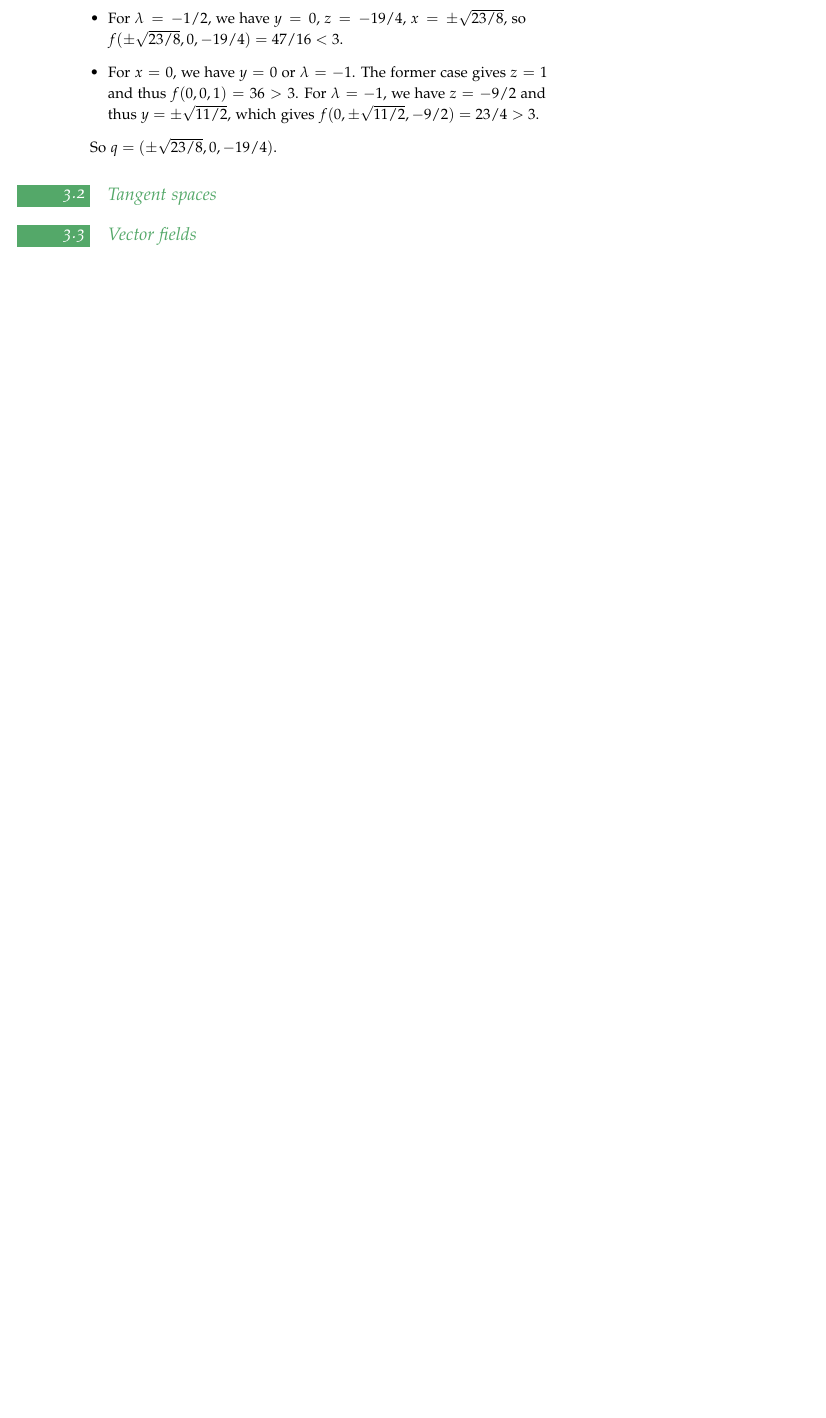
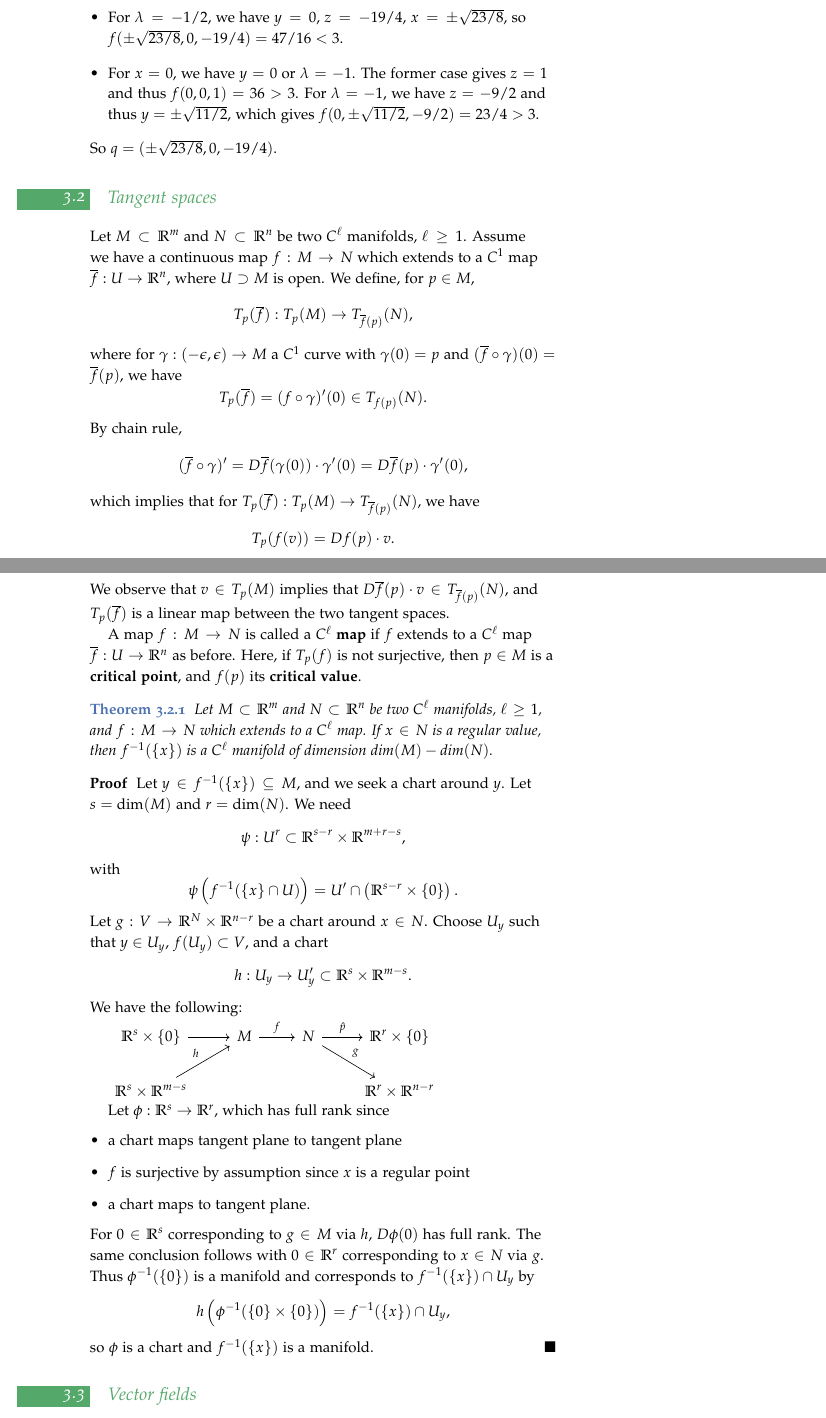
Before and after one commit to julianmak/academic-notes, a LaTeX book (UG_maths/src/Analysis.tex): part of page 24 of 26 before the commit and two parts of pages 24 and 25 of 27 after it, the two joined at a grey line, cut so that both start at the same text, the shorter picture padded with empty space. The pictures show the PDF file UG_maths/Analysis.pdf that the author committed with the source.

Commit message:
added to Analysis

```diff
--- a/UG_maths/src/Analysis.tex
+++ b/UG_maths/src/Analysis.tex
@@ -1657,3 +1659,76 @@ compact, then we can find extrema of $f$ via this method.
 
 \section{Tangent spaces}
 
+Let $M \subset \mathbb{R}^m$ and $N \subset \mathbb{R}^n$ be two $C^\ell$
+manifolds, $\ell \geq 1$. Assume we have a continuous map $f : M \to N$ which
+extends to a $C^1$ map $\overline{f} : U \to \mathbb{R}^n$, where $U \supset M$
+is open. We define, for $p \in M$,
+\begin{equation*}
+  T_p(\overline{f}) : T_p (M) \to  T_{\overline{f}(p)}(N),
+\end{equation*}
+where for $\gamma : (-\epsilon, \epsilon) \to M$ a $C^1$ curve with $\gamma(0) =
+p$ and $(\overline{f} \circ \gamma)(0) = \overline{f}(p)$, we have
+\begin{equation*}
+  T_p(\overline{f}) = (f \circ \gamma)'(0) \in T_{f(p)}(N).
+\end{equation*}
+By chain rule,
+\begin{equation*}
+  (\overline{f} \circ \gamma)' = D\overline{f}(\gamma(0))\cdot\gamma'(0) = D\overline{f}(p) \cdot \gamma'(0),
+\end{equation*}
+which implies that for $T_p(\overline{f}) : T_p(M) \to  T_{\overline{f}(p)}(N)$, we have
+\begin{equation*}
+  T_p(f(v)) = Df(p)\cdot v.
+\end{equation*}
+We observe that $v \in T_p(M)$ implies that $D\overline{f}(p)\cdot v \in
+T_{\overline{f}(p)}(N)$, and $T_p(\overline{f})$ is a linear map between the two
+tangent spaces.
+
+A map $f: M\to N$ is called a \textbf{$C^\ell$ map} if $f$ extends to a $C^\ell$
+map $\overline{f}: U \to \mathbb{R}^n$ as before. Here, if $T_p(f)$ is not
+surjective, then $p \in M$ is a \textbf{critical point}, and $f(p)$ its
+\textbf{critical value}.
+
+\begin{theorem}
+  Let $M \subset \mathbb{R}^m$ and $N \subset \mathbb{R}^n$ be two $C^\ell$
+  manifolds, $\ell \geq 1$, and $f : M \to N$ which extends to a $C^\ell$ map.
+  If $x \in N$ is a regular value, then $f^{-1}(\{x\})$ is a $C^\ell$ manifold
+  of dimension $\mbox{dim}(M) - \mbox{dim}(N)$.
+\end{theorem}
+
+\begin{proof}
+  Let $y \in f^{-1}(\{x\}) \subseteq M$, and we seek a chart around $y$. Let $s
+  = \mbox{dim}(M)$ and $r = \mbox{dim}(N)$. We need
+  \begin{equation*}
+    \psi : U^r \subset \mathbb{R}^{s-r} \times \mathbb{R}^{m+r-s},
+  \end{equation*}
+  with
+  \begin{equation*}
+    \psi\left(f^{-1}(\{x\} \cap U)\right) = U' \cap \left(\mathbb{R}^{s-r} \times \{0\}\right).
+  \end{equation*}
+  Let $g : V \to \mathbb{R}^N \times \mathbb{R}^{n-r}$ be a chart around $x\in
+  N$. Choose $U_y$ such that $y \in U_y$, $f(U_y) \subset V$, and a chart
+  \begin{equation*}
+    h : U_y \to U_y' \subset \mathbb{R}^s \times \mathbb{R}^{m-s}.
+  \end{equation*}
+  We have the following:
+
+  \begin{tikzcd}
+          \mathbb{R}^s \times \{0\} \arrow[r] & M \arrow[r, "f"] & N \arrow[r, "\hat{p}"] \arrow[dr, "g"] & \mathbb{R}^r \times \{0\}\\
+          \mathbb{R}^s \times \mathbb{R}^{m-s} \arrow[ur, "h"] & & & \mathbb{R}^r \times \mathbb{R}^{n-r}
+  \end{tikzcd}
+
+  Let $\phi : \mathbb{R}^s \to \mathbb{R}^r$, which has full rank since
+  \begin{itemize}
+    \item a chart maps tangent plane to tangent plane
+    \item $f$ is surjective by assumption since $x$ is a regular point
+    \item a chart maps to tangent plane.
+  \end{itemize}
+  For $0 \in \mathbb{R}^s$ corresponding to $g\in M$ via $h$, $D\phi(0)$ has
+  full rank. The same conclusion follows with $0 \in \mathbb{R}^r$ corresponding
+  to $x\in N$ via $g$. Thus $\phi^{-1}(\{0\})$ is a manifold and corresponds to
+  $f^{-1}(\{x\}) \cap U_y$ by
+  \begin{equation*}
+    h\left(\phi^{-1}(\{0\} \times \{0\})\right) = f^{-1}(\{x\}) \cap U_y,
+  \end{equation*}
+  so $\phi$ is a chart and $f^{-1}(\{x\})$ is a manifold. \qed
+\end{proof}
```
Also changed, not shown: UG_maths/Analysis.pdf, UG_maths/src/Analysis.tex (9 more changed lines).
